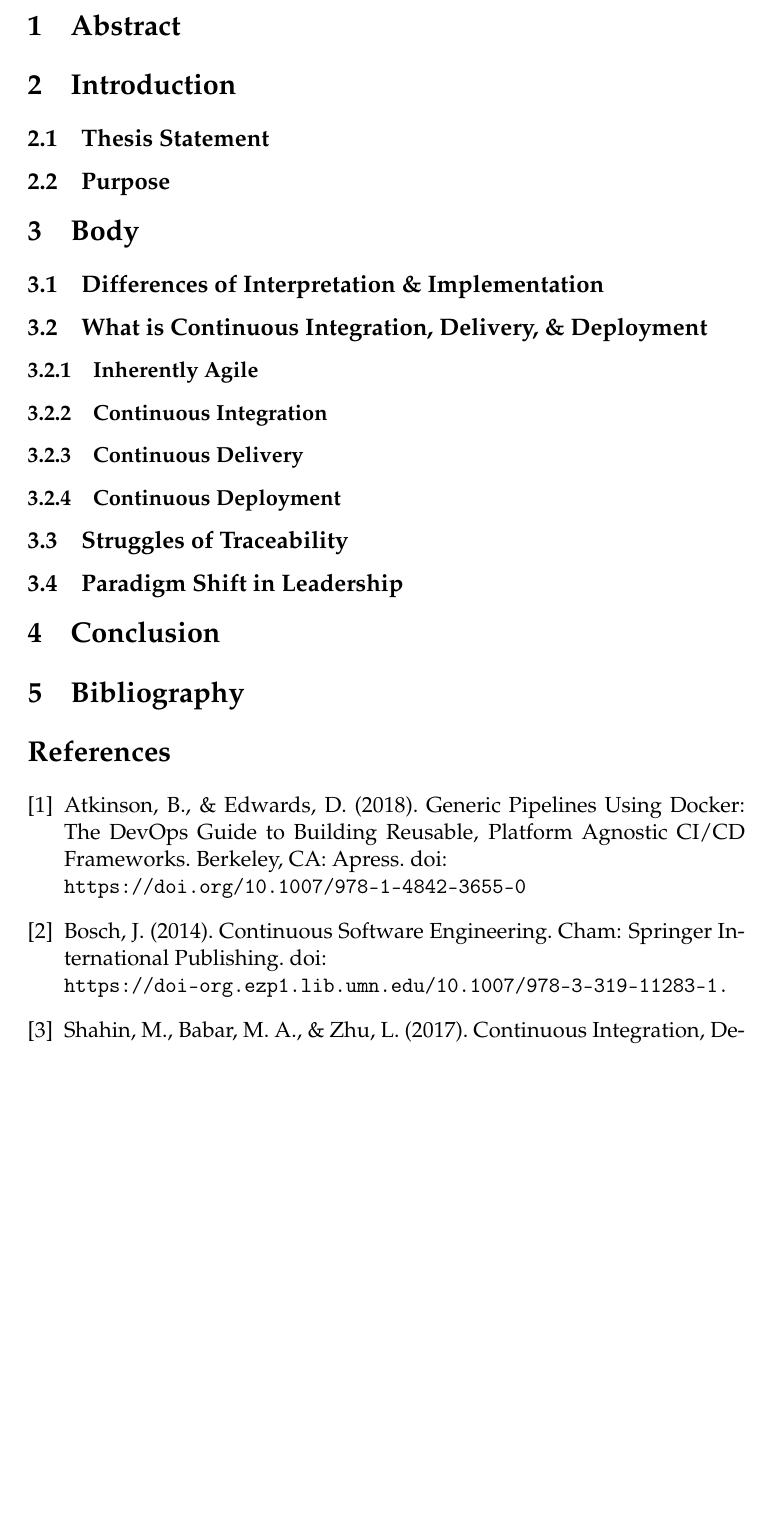
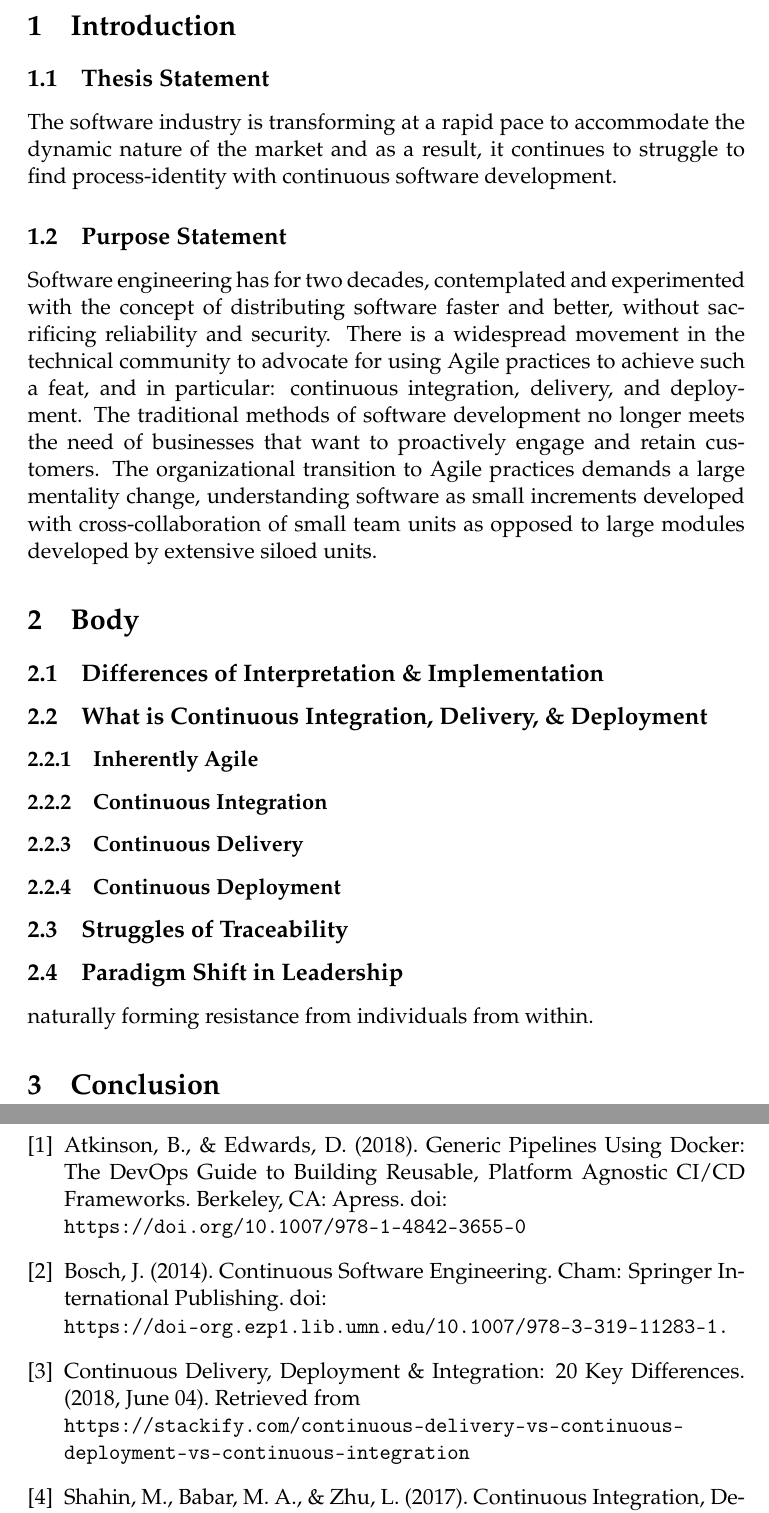
Before and after one commit to lxiong1/research_paper_ci-cde-cd, a LaTeX document (outline/outline.tex): part of page 2 of 3 before the commit and two parts of pages 2 and 3 of 3 after it, the two joined at a grey line, cut at the place of the change, the shorter picture padded with empty space. Compiled offline with pdfLaTeX.

Commit message:
Add thesis/purpose statement

```diff
--- a/outline/outline.tex
+++ b/outline/outline.tex
@@ -28,11 +28,15 @@
 \end{titlepage}
 
 \newpage
-\section{Abstract}
 
 \section{Introduction}
+
 \subsection{Thesis Statement}
-\subsection{Purpose}
+The software industry is transforming at a rapid pace to accommodate the dynamic nature of the market and as a result, it continues to struggle to find process-identity with continuous software development.
+
+\subsection{Purpose Statement}
+Software engineering has for two decades, contemplated and experimented with the concept of distributing software faster and better, without sacrificing reliability and security. There is a widespread movement in the technical community to advocate for using Agile practices to achieve such a feat, and in particular: continuous integration, delivery, and deployment. The traditional methods of software development no longer meets the need of businesses that want to proactively engage and retain customers. The organizational transition to Agile practices demands a large mentality change, understanding software as small increments developed with cross-collaboration of small team units as opposed to large modules developed by extensive siloed units.
+
 
 \section{Body}
 	\subsection{Differences of Interpretation \& Implementation}
@@ -43,6 +47,7 @@
 		\subsubsection{Continuous Deployment}
 	\subsection{Struggles of Traceability}
 	\subsection{Paradigm Shift in Leadership}
+	naturally forming resistance from individuals from within.
 
 \section{Conclusion}
 
@@ -50,6 +56,7 @@
 \begin{thebibliography}{6}
 	\bibitem{Atkinson, Edwards} Atkinson, B., \& Edwards, D. (2018). Generic Pipelines Using Docker: The DevOps Guide to Building Reusable, Platform Agnostic CI/CD Frameworks. Berkeley, CA: Apress. doi:\\\texttt{https://doi.org/10.1007/978-1-4842-3655-0}
 	\bibitem{Bosch} Bosch, J. (2014). Continuous Software Engineering. Cham: Springer International Publishing. doi:\\\texttt{https://doi-org.ezp1.lib.umn.edu/10.1007/978-3-319-11283-1.}
+	\bibitem{Stackify} Continuous Delivery, Deployment \& Integration: 20 Key Differences. (2018, June 04). Retrieved from \\\texttt{https://stackify.com/continuous-delivery-vs-continuous-\\deployment-vs-continuous-integration}
 	\bibitem{Shahin, Babar, Zhu} Shahin, M., Babar, M. A., \& Zhu, L. (2017). Continuous Integration, Delivery and Deployment: A Systematic Review on Approaches, Tools, Challenges and Practices. IEEE Access, 5, 3909-3943. doi:\\\texttt{10.1109/access.2017.2685629}
 	\bibitem{Stahl} St\aa hl, D. (2017). Large Scale Continuous Integration and Delivery: Making Great Software Better and Faster. [Groningen]: University of Groningen.
 	\bibitem{Stahl, Hallen, Bosch} St\aa hl, D., Hall\'{e}n, K., \& Bosch, J. (2016). Achieving traceability in large scale continuous integration and delivery deployment, usage and validation of the eiffel framework. Empirical Software Engineering, 22(3), 967-995. doi:\\\texttt{10.1007/s10664-016-9457-1}
```
Also changed, not shown: outline/outline.pdf, outline/outline.tex (3 more changed lines).
